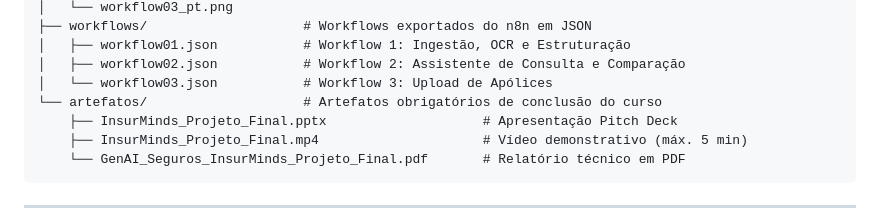
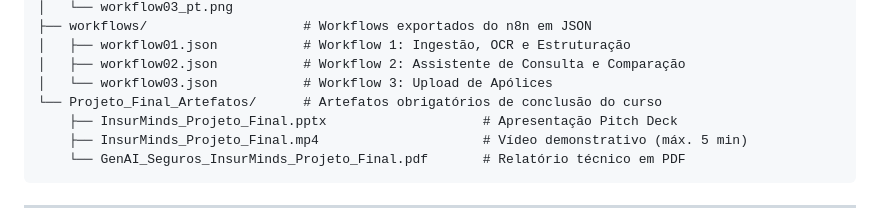
Before and after one commit to RAguiarEng/n8n-policy-comparator, a Markdown page: README.md, the part around one of its changes. Drawn GitHub-style.

Commit message:
Atualiza caminhos dos artefatos do projeto

```diff
--- a/README.md
+++ b/README.md
@@ -202,7 +202,7 @@ n8n-policy-comparator/
 │   ├── workflow01.json           # Workflow 1: Ingestão, OCR e Estruturação
 │   ├── workflow02.json           # Workflow 2: Assistente de Consulta e Comparação
 │   └── workflow03.json           # Workflow 3: Upload de Apólices
-└── artefatos/                    # Artefatos obrigatórios de conclusão do curso
+└── Projeto_Final_Artefatos/      # Artefatos obrigatórios de conclusão do curso
     ├── InsurMinds_Projeto_Final.pptx                    # Apresentação Pitch Deck
     ├── InsurMinds_Projeto_Final.mp4                     # Vídeo demonstrativo (máx. 5 min)
     └── GenAI_Seguros_InsurMinds_Projeto_Final.pdf       # Relatório técnico em PDF
```
Also changed, not shown: other parts of README.md (+2 -2 lines), technical_report.md (+5 -3 lines).
